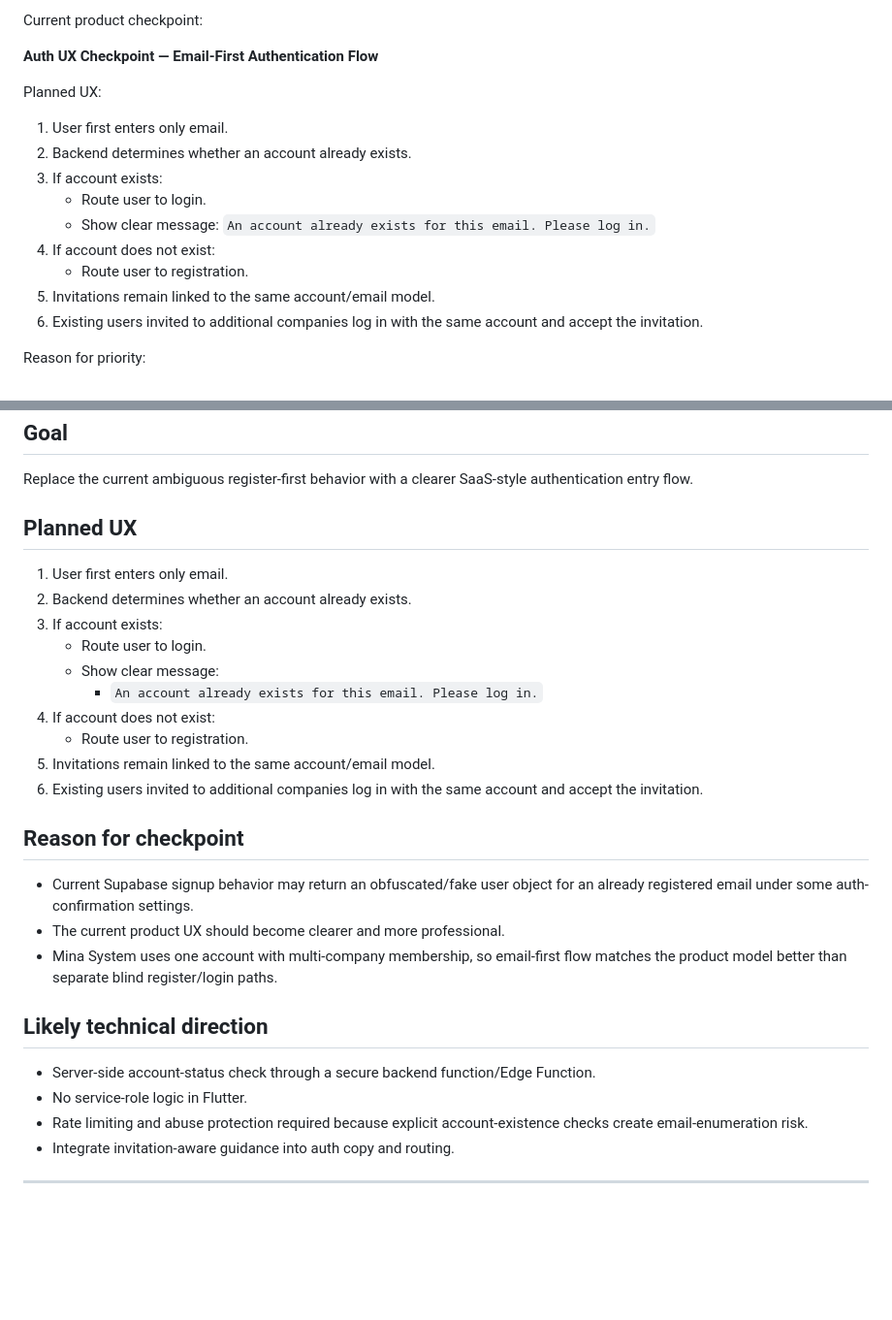
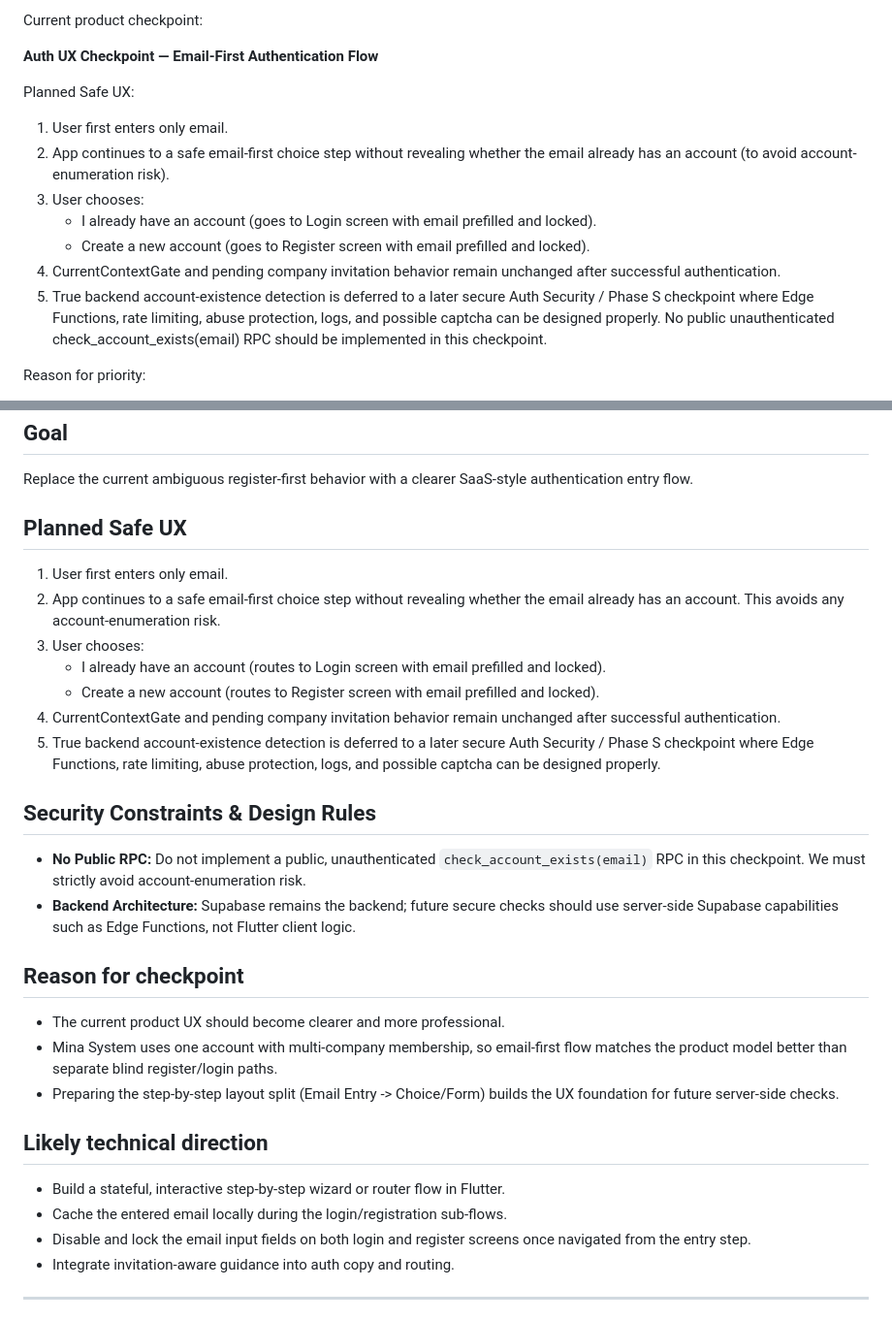
Before and after one commit to KingNarmar/mina_system, a Markdown page: PROJECT_ROADMAP.md, 2 parts joined by grey strips. Shown at 97% size. Drawn GitHub-style; blank space fills up the shorter version.

Commit message:
docs(roadmap): define safe email-first auth scope

```diff
--- a/PROJECT_ROADMAP.md
+++ b/PROJECT_ROADMAP.md
@@ -744,17 +744,15 @@ Current product checkpoint:
 
 **Auth UX Checkpoint — Email-First Authentication Flow**
 
-Planned UX:
+Planned Safe UX:
 
 1. User first enters only email.
-2. Backend determines whether an account already exists.
-3. If account exists:
-   - Route user to login.
-   - Show clear message: `An account already exists for this email. Please log in.`
-4. If account does not exist:
-   - Route user to registration.
-5. Invitations remain linked to the same account/email model.
-6. Existing users invited to additional companies log in with the same account and accept the invitation.
+2. App continues to a safe email-first choice step without revealing whether the email already has an account (to avoid account-enumeration risk).
+3. User chooses:
+   - I already have an account (goes to Login screen with email prefilled and locked).
+   - Create a new account (goes to Register screen with email prefilled and locked).
+4. CurrentContextGate and pending company invitation behavior remain unchanged after successful authentication.
+5. True backend account-existence detection is deferred to a later secure Auth Security / Phase S checkpoint where Edge Functions, rate limiting, abuse protection, logs, and possible captcha can be designed properly. No public unauthenticated check_account_exists(email) RPC should be implemented in this checkpoint.
 
 Reason for priority:
 
@@ -1139,30 +1137,32 @@ Recommendation:
 
 Replace the current ambiguous register-first behavior with a clearer SaaS-style authentication entry flow.
 
-## Planned UX
+## Planned Safe UX
 
 1. User first enters only email.
-2. Backend determines whether an account already exists.
-3. If account exists:
-   - Route user to login.
-   - Show clear message:
-     - `An account already exists for this email. Please log in.`
-4. If account does not exist:
-   - Route user to registration.
-5. Invitations remain linked to the same account/email model.
-6. Existing users invited to additional companies log in with the same account and accept the invitation.
+2. App continues to a safe email-first choice step without revealing whether the email already has an account. This avoids any account-enumeration risk.
+3. User chooses:
+   - I already have an account (routes to Login screen with email prefilled and locked).
+   - Create a new account (routes to Register screen with email prefilled and locked).
+4. CurrentContextGate and pending company invitation behavior remain unchanged after successful authentication.
+5. True backend account-existence detection is deferred to a later secure Auth Security / Phase S checkpoint where Edge Functions, rate limiting, abuse protection, logs, and possible captcha can be designed properly.
+
+## Security Constraints & Design Rules
+
+- **No Public RPC:** Do not implement a public, unauthenticated `check_account_exists(email)` RPC in this checkpoint. We must strictly avoid account-enumeration risk.
+- **Backend Architecture:** Supabase remains the backend; future secure checks should use server-side Supabase capabilities such as Edge Functions, not Flutter client logic.
 
 ## Reason for checkpoint
 
-- Current Supabase signup behavior may return an obfuscated/fake user object for an already registered email under some auth-confirmation settings.
 - The current product UX should become clearer and more professional.
 - Mina System uses one account with multi-company membership, so email-first flow matches the product model better than separate blind register/login paths.
+- Preparing the step-by-step layout split (Email Entry -> Choice/Form) builds the UX foundation for future server-side checks.
 
 ## Likely technical direction
 
-- Server-side account-status check through a secure backend function/Edge Function.
-- No service-role logic in Flutter.
-- Rate limiting and abuse protection required because explicit account-existence checks create email-enumeration risk.
+- Build a stateful, interactive step-by-step wizard or router flow in Flutter.
+- Cache the entered email locally during the login/registration sub-flows.
+- Disable and lock the email input fields on both login and register screens once navigated from the entry step.
 - Integrate invitation-aware guidance into auth copy and routing.
 
 ---
```
